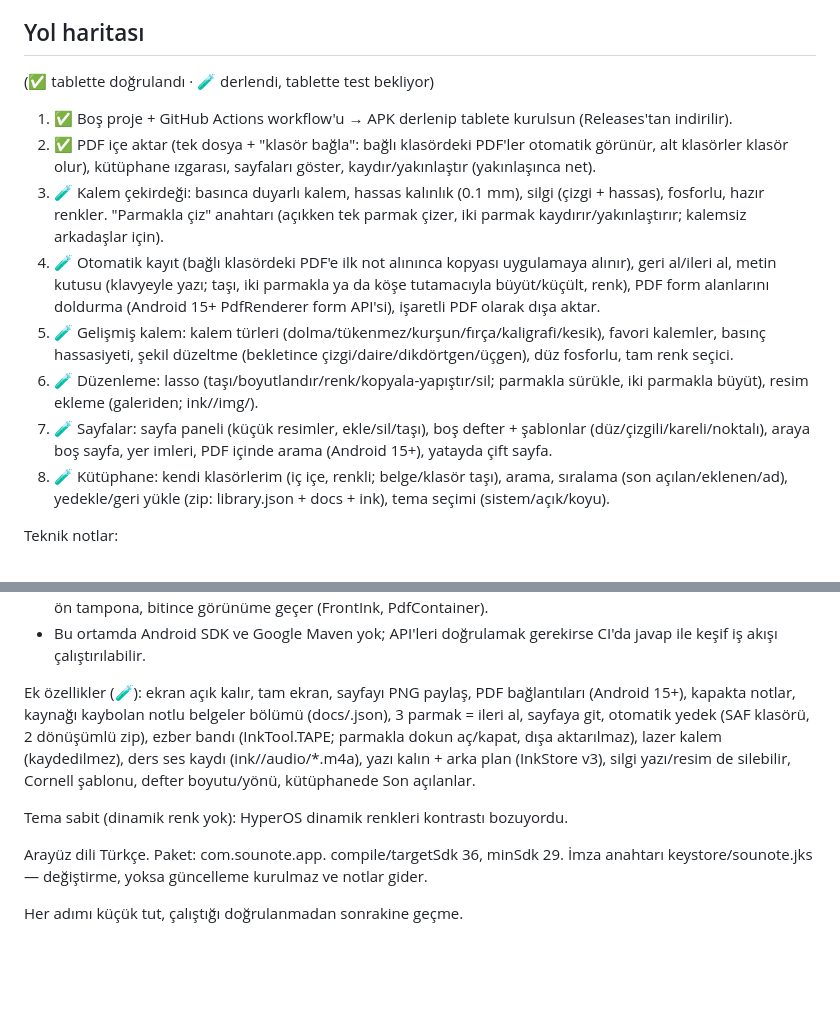
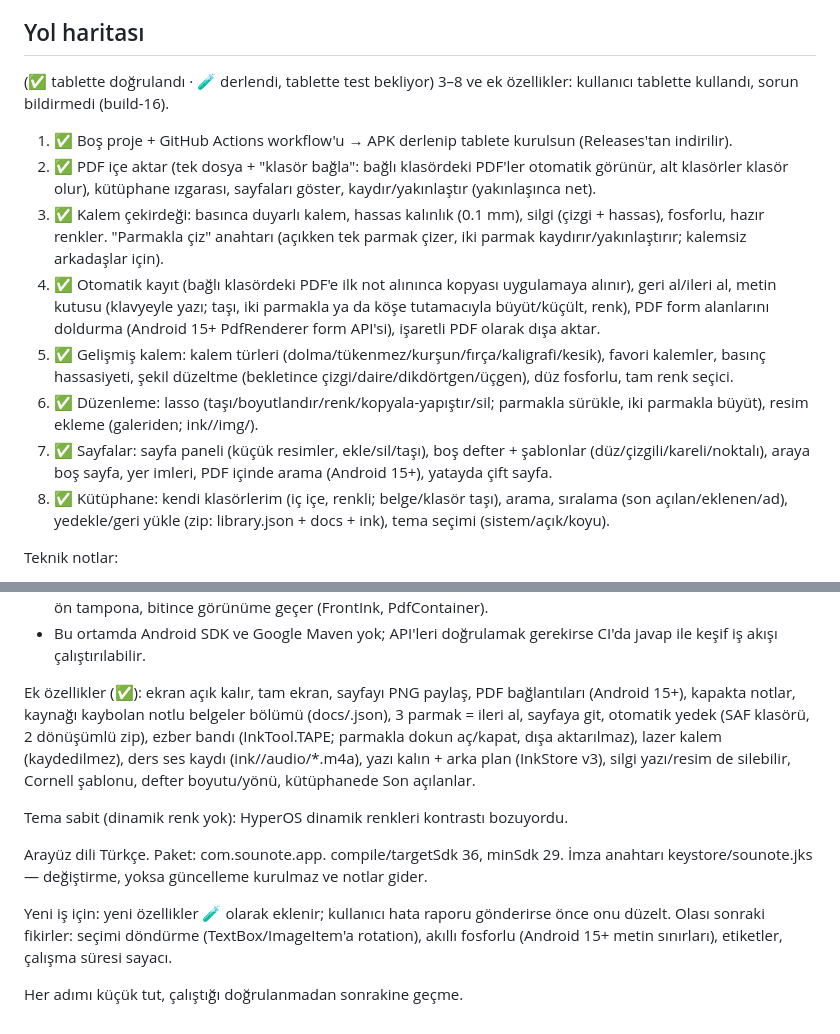
Before and after one commit to uckankeskinkaya/SouNote, a Markdown page: CLAUDE.md, 2 parts joined by grey strips. Drawn GitHub-style; blank space fills up the shorter version.

Commit message:
Yol haritası: 3–8. adımlar ve ek özellikler tablette kullanıldı (✅)
Co-Authored-By: Claude Opus 5.5 <noreply@anthropic.com>
Claude-Session: https://claude.ai/code/session_012cx4WHzRXVGyqjQY7DJZmH

```diff
--- a/CLAUDE.md
+++ b/CLAUDE.md
@@ -21,14 +21,15 @@ Referans: https://play.google.com/store/apps/details?id=com.onyx.galaxy.global.n
 
 ## Yol haritası
 (✅ tablette doğrulandı · 🧪 derlendi, tablette test bekliyor)
+3–8 ve ek özellikler: kullanıcı tablette kullandı, sorun bildirmedi (build-16).
 1. ✅ Boş proje + GitHub Actions workflow'u → APK derlenip tablete kurulsun (Releases'tan indirilir).
 2. ✅ PDF içe aktar (tek dosya + "klasör bağla": bağlı klasördeki PDF'ler otomatik görünür, alt klasörler klasör olur), kütüphane ızgarası, sayfaları göster, kaydır/yakınlaştır (yakınlaşınca net).
-3. 🧪 Kalem çekirdeği: basınca duyarlı kalem, hassas kalınlık (0.1 mm), silgi (çizgi + hassas), fosforlu, hazır renkler. "Parmakla çiz" anahtarı (açıkken tek parmak çizer, iki parmak kaydırır/yakınlaştırır; kalemsiz arkadaşlar için).
-4. 🧪 Otomatik kayıt (bağlı klasördeki PDF'e ilk not alınınca kopyası uygulamaya alınır), geri al/ileri al, metin kutusu (klavyeyle yazı; taşı, iki parmakla ya da köşe tutamacıyla büyüt/küçült, renk), PDF form alanlarını doldurma (Android 15+ PdfRenderer form API'si), işaretli PDF olarak dışa aktar.
-5. 🧪 Gelişmiş kalem: kalem türleri (dolma/tükenmez/kurşun/fırça/kaligrafi/kesik), favori kalemler, basınç hassasiyeti, şekil düzeltme (bekletince çizgi/daire/dikdörtgen/üçgen), düz fosforlu, tam renk seçici.
-6. 🧪 Düzenleme: lasso (taşı/boyutlandır/renk/kopyala-yapıştır/sil; parmakla sürükle, iki parmakla büyüt), resim ekleme (galeriden; ink/<belge>/img/).
-7. 🧪 Sayfalar: sayfa paneli (küçük resimler, ekle/sil/taşı), boş defter + şablonlar (düz/çizgili/kareli/noktalı), araya boş sayfa, yer imleri, PDF içinde arama (Android 15+), yatayda çift sayfa.
-8. 🧪 Kütüphane: kendi klasörlerim (iç içe, renkli; belge/klasör taşı), arama, sıralama (son açılan/eklenen/ad), yedekle/geri yükle (zip: library.json + docs + ink), tema seçimi (sistem/açık/koyu).
+3. ✅ Kalem çekirdeği: basınca duyarlı kalem, hassas kalınlık (0.1 mm), silgi (çizgi + hassas), fosforlu, hazır renkler. "Parmakla çiz" anahtarı (açıkken tek parmak çizer, iki parmak kaydırır/yakınlaştırır; kalemsiz arkadaşlar için).
+4. ✅ Otomatik kayıt (bağlı klasördeki PDF'e ilk not alınınca kopyası uygulamaya alınır), geri al/ileri al, metin kutusu (klavyeyle yazı; taşı, iki parmakla ya da köşe tutamacıyla büyüt/küçült, renk), PDF form alanlarını doldurma (Android 15+ PdfRenderer form API'si), işaretli PDF olarak dışa aktar.
+5. ✅ Gelişmiş kalem: kalem türleri (dolma/tükenmez/kurşun/fırça/kaligrafi/kesik), favori kalemler, basınç hassasiyeti, şekil düzeltme (bekletince çizgi/daire/dikdörtgen/üçgen), düz fosforlu, tam renk seçici.
+6. ✅ Düzenleme: lasso (taşı/boyutlandır/renk/kopyala-yapıştır/sil; parmakla sürükle, iki parmakla büyüt), resim ekleme (galeriden; ink/<belge>/img/).
+7. ✅ Sayfalar: sayfa paneli (küçük resimler, ekle/sil/taşı), boş defter + şablonlar (düz/çizgili/kareli/noktalı), araya boş sayfa, yer imleri, PDF içinde arama (Android 15+), yatayda çift sayfa.
+8. ✅ Kütüphane: kendi klasörlerim (iç içe, renkli; belge/klasör taşı), arama, sıralama (son açılan/eklenen/ad), yedekle/geri yükle (zip: library.json + docs + ink), tema seçimi (sistem/açık/koyu).
 
 Teknik notlar:
 - Notlar sayfa noktası (PDF pt, sol üst köşe) cinsinden: filesDir/ink/<belgeId>/<sayfa>.bin (InkStore, ikili biçim).
@@ -39,7 +40,7 @@ Teknik notlar:
 - Düşük gecikme (deneysel, kalem ayarlarında): androidx.graphics CanvasFrontBufferedRenderer; çizilen çizgi ön tampona, bitince görünüme geçer (FrontInk, PdfContainer).
 - Bu ortamda Android SDK ve Google Maven yok; API'leri doğrulamak gerekirse CI'da javap ile keşif iş akışı çalıştırılabilir.
 
-Ek özellikler (🧪): ekran açık kalır, tam ekran, sayfayı PNG paylaş, PDF bağlantıları (Android 15+), kapakta notlar,
+Ek özellikler (✅): ekran açık kalır, tam ekran, sayfayı PNG paylaş, PDF bağlantıları (Android 15+), kapakta notlar,
 kaynağı kaybolan notlu belgeler bölümü (docs/<id>.json), 3 parmak = ileri al, sayfaya git, otomatik yedek (SAF klasörü, 2 dönüşümlü zip),
 ezber bandı (InkTool.TAPE; parmakla dokun aç/kapat, dışa aktarılmaz), lazer kalem (kaydedilmez), ders ses kaydı (ink/<belge>/audio/*.m4a),
 yazı kalın + arka plan (InkStore v3), silgi yazı/resim de silebilir, Cornell şablonu, defter boyutu/yönü, kütüphanede Son açılanlar.
@@ -49,4 +50,7 @@ Tema sabit (dinamik renk yok): HyperOS dinamik renkleri kontrastı bozuyordu.
 Arayüz dili Türkçe. Paket: com.sounote.app. compile/targetSdk 36, minSdk 29.
 İmza anahtarı keystore/sounote.jks — değiştirme, yoksa güncelleme kurulmaz ve notlar gider.
 
+Yeni iş için: yeni özellikler 🧪 olarak eklenir; kullanıcı hata raporu gönderirse önce onu düzelt.
+Olası sonraki fikirler: seçimi döndürme (TextBox/ImageItem'a rotation), akıllı fosforlu (Android 15+ metin sınırları), etiketler, çalışma süresi sayacı.
+
 Her adımı küçük tut, çalıştığı doğrulanmadan sonrakine geçme.
```
